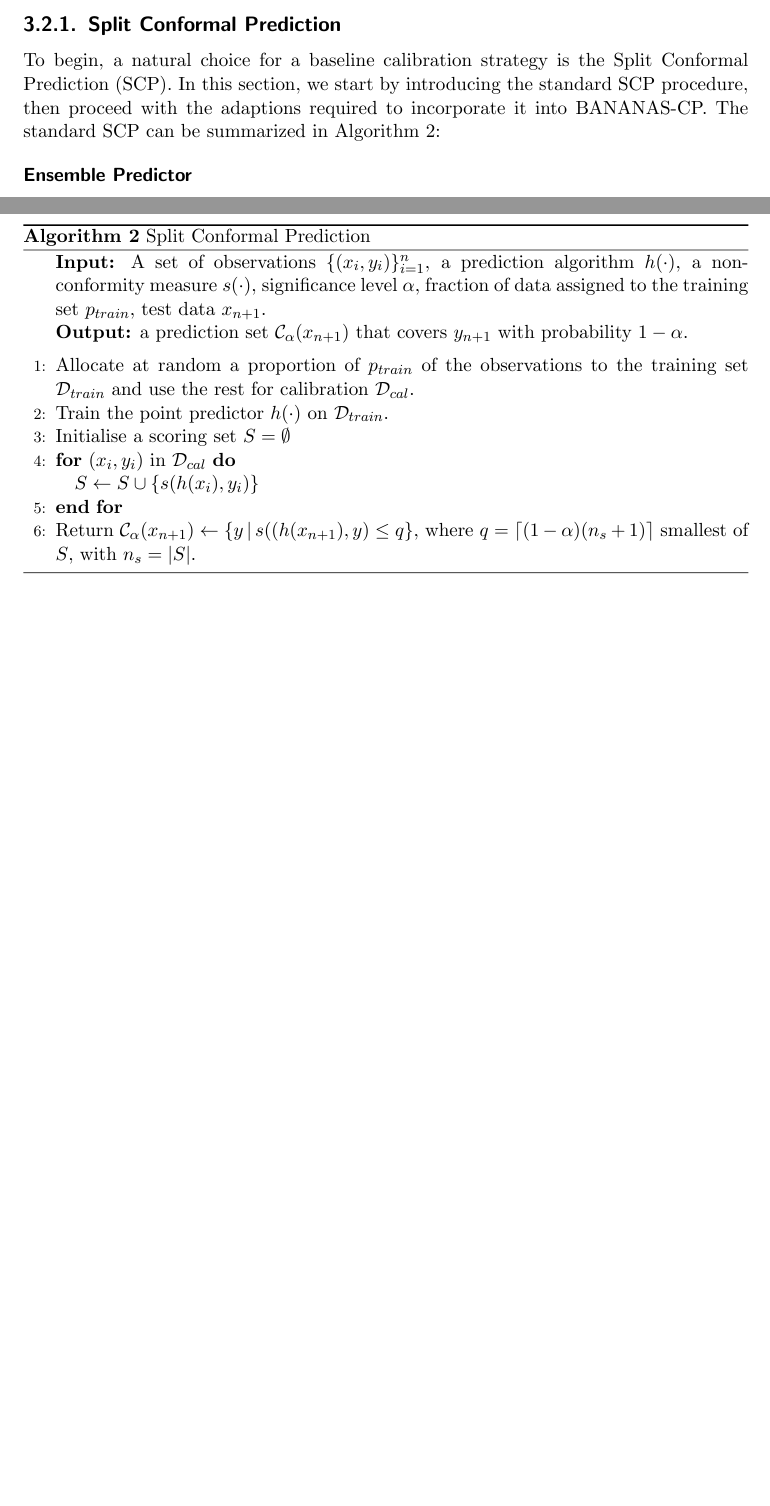
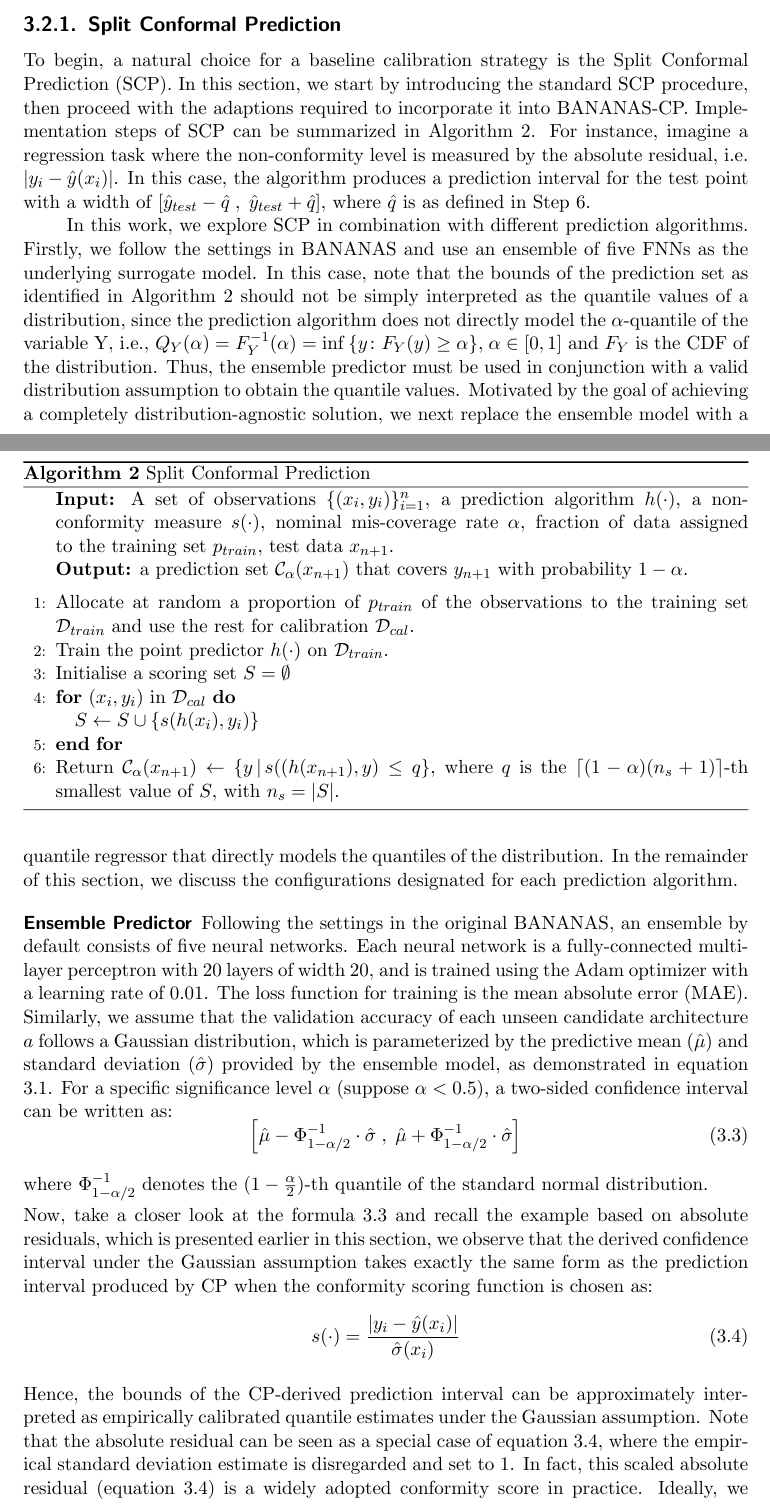
Before and after one commit to chengc823/Thesis, a LaTeX thesis (report/thesis/thesis.tex): two parts of pages 15 and 16 of 22 before the commit and two parts of pages 15 and 16 of 23 after it, joined at a grey line, cut so that both start at the same text, the shorter picture padded with empty space. The pictures show the PDF file report/thesis/thesis.pdf that the author committed with the source.

Commit message:
add SCP ensemble predictor

```diff
--- a/report/thesis/thesis.tex
+++ b/report/thesis/thesis.tex
@@ -246,7 +246,7 @@ Refer to Section {\ref{sec:bananas} for a detailed introduction of the original
 
 Bayesian optimization is a form of sequential decision-making task. In the applications of neural architecture search, the typical goal is to find the architecture that has the best evaluation performance on a fixed dataset under a given search budget. At each ietration $t$, a surrogate model is trained on all architectures evaluated at step $\{0, 1, 2..., t-1\}$, to predict the validation accuracy $f(a)$ of unseen architectures for the next search.
 
-In the standard BANANAS setting, the surrogate model is an ensemble of $m$ feedforward neural networks, typically $m=5$. At iteration $t$, a set of candidate architectures is sampled, and a conditional Gaussian distribution is estimated for each candidate based on the ensemble predictions, as expressed below:
+In the standard BANANAS setting, the surrogate model is an ensemble of $m$ feedforward neural networks (FNNs), typically $m=5$. At iteration $t$, a set of candidate architectures is sampled, and a conditional Gaussian distribution is estimated for each candidate based on the ensemble predictions, as expressed below:
 \begin{equation}
 \hat{f}(a) \sim \mathcal{N} \left(
 \frac{1}{m} \sum_{i=1}^{m} f_i(a),\
@@ -272,13 +272,14 @@ Next, as in the standard  Bayesian optimization process, the acquisition functio
 As reviewed in \ref{sec: reviewCP}, numerous conformal prediction algorithms have been proposed in recent research. This work identifies several approaches applicable in NAS for building a calibration set and computing non-conformity scores. This section provides an overview of these splitting strategies, as well as the conformity scoring functions that are commonly used for regression problems.
 \subsection{Split Conformal Prediction}
 \label{sec:scp}
-To begin, a natural choice for a baseline calibration strategy is the Split Conformal Prediction (SCP). In this section, we start by introducing the standard SCP procedure, then proceed with the adaptions required to incorporate it into BANANAS-CP. The standard SCP can be summarized in Algorithm \ref{alg:SCP}:
+To begin, a natural choice for a baseline calibration strategy is the Split Conformal Prediction (SCP). In this section, we start by introducing the standard SCP procedure, then proceed with the adaptions required to incorporate it into BANANAS-CP. Implementation steps of SCP can be summarized in Algorithm \ref{alg:SCP}. For instance, imagine a regression task where the non-conformity level is measured by the absolute residual, i.e. $|y_i - \hat{y}(x_i)|$. In this case, the algorithm produces a prediction interval for the test point with a width of $\left[\hat{y}_{test} - \hat{q}\;,\; \hat{y}_{test} + \hat{q}\right]$, where $\hat{q}$ is as defined in Step 6.
+
 \begin{algorithm}[htbp]
   \caption{Split Conformal Prediction}
   \label{alg:SCP}
   \begin{algorithmic}[1]
     \textbf{Input:}
-    A set of observations $\{(x_{i}, y_{i})\}_{i=1}^n$, a prediction algorithm $h(\cdot)$, a non-conformity measure $\myfunc{s(\cdot)}$, significance level $\alpha$, fraction of data assigned to the training set $p_{train}$, test data $x_{n+1}$. \vskip
+    A set of observations $\{(x_{i}, y_{i})\}_{i=1}^n$, a prediction algorithm $h(\cdot)$, a non-conformity measure $\myfunc{s(\cdot)}$, nominal mis-coverage rate $\alpha$, fraction of data assigned to the training set $p_{train}$, test data $x_{n+1}$. \vskip
     \textbf{Output:} a prediction set $\mathcal{C}_{\alpha}(x_{n+1})}$ that covers $y_{n+1}$ with probability $1-\alpha$. \vskip
     \vspace{0.3em}
     \STATE Allocate at random a proportion of $p_{train}$ of the observations to the training set $\mathcal{D}_{train}$ and use the rest for calibration $\mathcal{D}_{cal}$.
@@ -287,18 +288,34 @@ To begin, a natural choice for a baseline calibration strategy is the Split Conf
     \FOR {$(x_i, y_i)$ in $\mathcal{D}_{cal}$}
 		$S \gets S \cup \{s(h(x_i), y_i)\}$
 	\ENDFOR
-	\STATE Return $\mathcal{C}_{\alpha}(x_{n+1}) \leftarrow \{y \,|\, s((h(x_{n+1}), y) \leq q\}$, where $q=\lceil(1-\alpha)(n_s+1)\rceil$ smallest of $S$, with $n_s = |S|$.
+	\STATE Return $\mathcal{C}_{\alpha}(x_{n+1}) \leftarrow \{y \,|\, s((h(x_{n+1}), y) \leq q\}$, where $q$ is the $\lceil(1-\alpha)(n_s+1)\rceil$-th smallest value of $S$, with $n_s = |S|$.
     \end{algorithmic}
 \end{algorithm}
 
-
-
-
-
+In this work, we explore SCP in combination with different prediction algorithms. Firstly, we follow the settings in BANANAS and use an ensemble of five FNNs as the underlying surrogate model. In this case, note that the bounds of the prediction set as identified in Algorithm \ref{alg:SCP} should not be simply interpreted as the quantile values of a distribution, since the prediction algorithm does not directly model the $\alpha$-quantile of the variable Y, i.e., ${Q_Y(\alpha)= F_{Y}^{-1}(\alpha) = \inf \left\{y\colon F_{Y}(y)\geq \alpha\},$\alpha \in [0, 1]}$ and $F_Y$ is the CDF of the distribution. Thus, the ensemble predictor must be used in conjunction with a valid distribution assumption to obtain the quantile values. Motivated by the goal of achieving a completely distribution-agnostic solution, we next replace the ensemble model with a quantile regressor that directly models the quantiles of the distribution. In the remainder of this section, we discuss the configurations designated for each prediction algorithm.
 
 \begin{description}[leftmargin=0cm]
-	\item [Ensemble Predictor]
+	\item [Ensemble Predictor] Following the settings in the original BANANAS, an ensemble by default consists of five neural networks. Each neural network is a fully-connected multi-layer perceptron with 20 layers of width 20, and is trained using the Adam optimizer with a learning rate of 0.01. The loss function for training is the mean absolute error (MAE). Similarly, we assume that the validation accuracy of each unseen candidate architecture $a$ follows a Gaussian distribution, which is parameterized by the predictive mean ($\hat{\mu}$) and standard deviation ($\hat{\sigma}$) provided by the ensemble model, as demonstrated in equation \ref{eq:ensemble_gaussian}. For a specific significance level $\alpha$ (suppose $\alpha<0.5$), a two-sided confidence interval can be written as:
+		\begin{equation}
+		\left[
+			\hat{\mu} - \Phi^{-1}_{1 - \alpha/2} \cdot \hat{\sigma}\; ,\;
+			\hat{\mu} + \Phi^{-1}_{1 - \alpha/2} \cdot \hat{\sigma}
+		\right]
+		\label{math:gaussianinterval}
+		\end{equation}
+
+	where $\Phi^{-1}_{1 - \alpha/2}$ denotes the $(1-\frac{\alpha}{2})$-th quantile of the standard normal distribution.
+
+	Now, take a closer look at the formula \ref{math:gaussianinterval} and recall the example based on absolute residuals, which is presented earlier in this section, we observe that the derived confidence interval under the Gaussian assumption takes exactly the same form as the prediction interval produced by CP when the conformity scoring function is chosen as:
+		\begin{equation}
+			s(\cdot) = \frac{|y_i - \hat{y}(x_i)|}{\hat\sigma(x_i)}
+		\label{cpscore}
+		\end{equation}
+
+	Hence, the bounds of the CP-derived prediction interval can be approximately interpreted as empirically calibrated quantile estimates under the Gaussian assumption. Note that the absolute residual can be seen as a special case of equation \ref{cpscore}, where the empirical standard deviation estimate is disregarded and set to 1. In fact, this scaled absolute residual (equation \ref{cpscore}) is a widely adopted conformity score in practice. Ideally, we would like the CP-derived prediction interval also demonstrates local adaptivity, i.e., the prediction interval should have a larger width if the prediction task is difficult and vice versa. The scaled absolute residual accounts for heteroskedasticity and is able to adjust the width of the prediction band by multiplying the standard deviation estimate. In contrast, the band produced under a pure residual score has constant-width everywhere regardless of the input, which may limit its effectiveness in application. Therefore, in this work, we use the scaled absolute residual as the (non-)conformity scoring function for ensemble predictors, unless otherwise specified.
+
 	\item [Quantile Regressor]
+
 \end{description}}
 
 
```
Also changed, not shown: report/thesis/thesis.pdf, report/thesis/thesis.tex (5 more changed lines), 1 other file.
